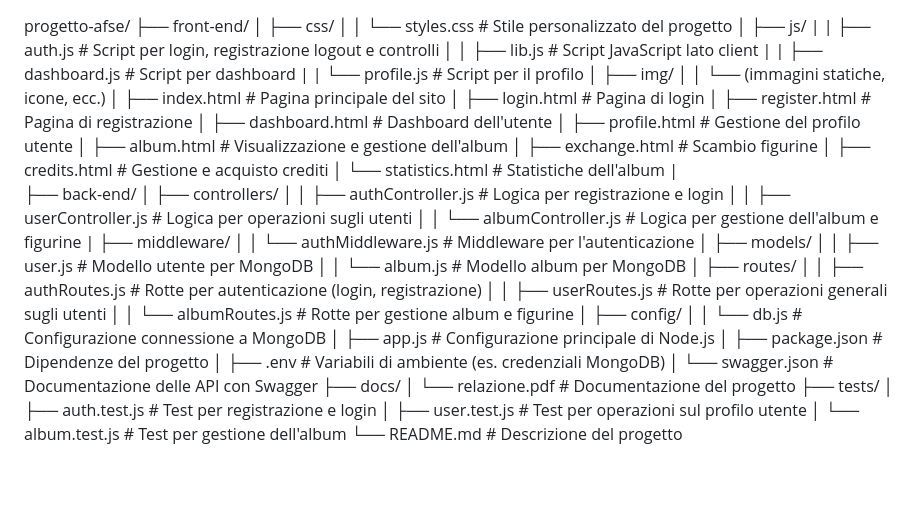
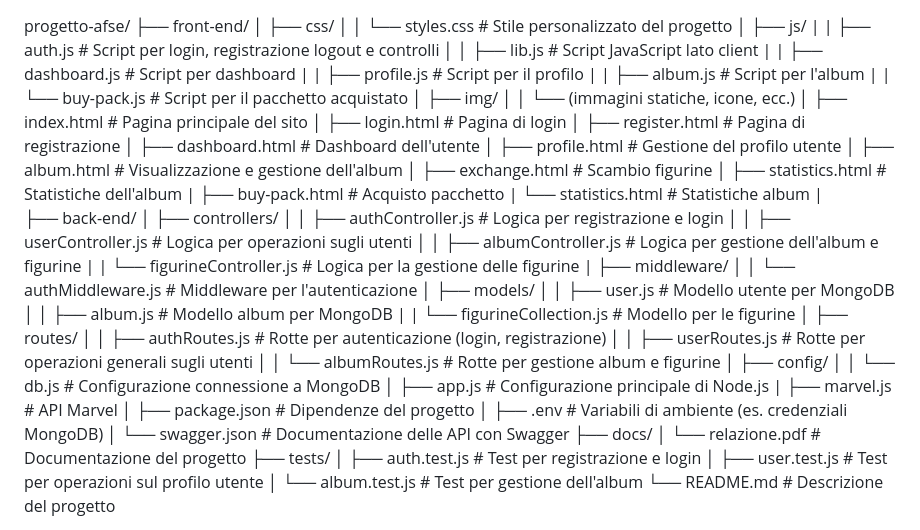
Before and after one commit to AlbertoDiLeo/progettoWebMobile, a Markdown page: README.md, the part around the change. Rendered like a GitHub page; blank space fills up the shorter version.

Commit message:
Aggiornamento della documentazione nel README.md; aggiunta dei file album.js, buy-pack.js e figurineCollection.js, rimozione di credits.html.

```diff
--- a/README.md
+++ b/README.md
@@ -6,7 +6,9 @@ progetto-afse/
 |   |   ├── auth.js                  # Script per login, registrazione logout e controlli
 │   │   ├── lib.js                   # Script JavaScript lato client
 |   |   ├── dashboard.js             # Script per dashboard
-|   |   └── profile.js               # Script per il profilo
+|   |   ├── profile.js               # Script per il profilo
+|   |   ├── album.js                 # Script per l'album
+|   |   └── buy-pack.js              # Script per il pacchetto acquistato
 │   ├── img/
 │   │   └── (immagini statiche, icone, ecc.)
 │   ├── index.html                   # Pagina principale del sito
@@ -16,19 +18,22 @@ progetto-afse/
 │   ├── profile.html                 # Gestione del profilo utente
 │   ├── album.html                   # Visualizzazione e gestione dell'album
 │   ├── exchange.html                # Scambio figurine
-│   ├── credits.html                 # Gestione e acquisto crediti
-│   └── statistics.html              # Statistiche dell'album
+│   ├── statistics.html              # Statistiche dell'album
+|   ├── buy-pack.html                # Acquisto pacchetto
+|   └── statistics.html              # Statistiche album
 |
 ├── back-end/
 │   ├── controllers/
 │   │   ├── authController.js        # Logica per registrazione e login
 │   │   ├── userController.js        # Logica per operazioni sugli utenti
-│   │   └── albumController.js       # Logica per gestione dell'album e figurine
+│   │   ├── albumController.js       # Logica per gestione dell'album e figurine
+|   |   └── figurineController.js    # Logica per la gestione delle figurine
 |   ├── middleware/
 │   │   └── authMiddleware.js        # Middleware per l'autenticazione
 │   ├── models/
 │   │   ├── user.js                  # Modello utente per MongoDB
-│   │   └── album.js                 # Modello album per MongoDB
+│   │   ├── album.js                 # Modello album per MongoDB
+|   |   └── figurineCollection.js    # Modello per le figurine
 │   ├── routes/
 │   │   ├── authRoutes.js            # Rotte per autenticazione (login, registrazione)
 │   │   ├── userRoutes.js            # Rotte per operazioni generali sugli utenti
@@ -36,6 +41,7 @@ progetto-afse/
 │   ├── config/
 │   │   └── db.js                    # Configurazione connessione a MongoDB
 │   ├── app.js                       # Configurazione principale di Node.js
+|   ├── marvel.js                    # API Marvel
 │   ├── package.json                 # Dipendenze del progetto
 │   ├── .env                         # Variabili di ambiente (es. credenziali MongoDB)
 │   └── swagger.json                 # Documentazione delle API con Swagger
```
